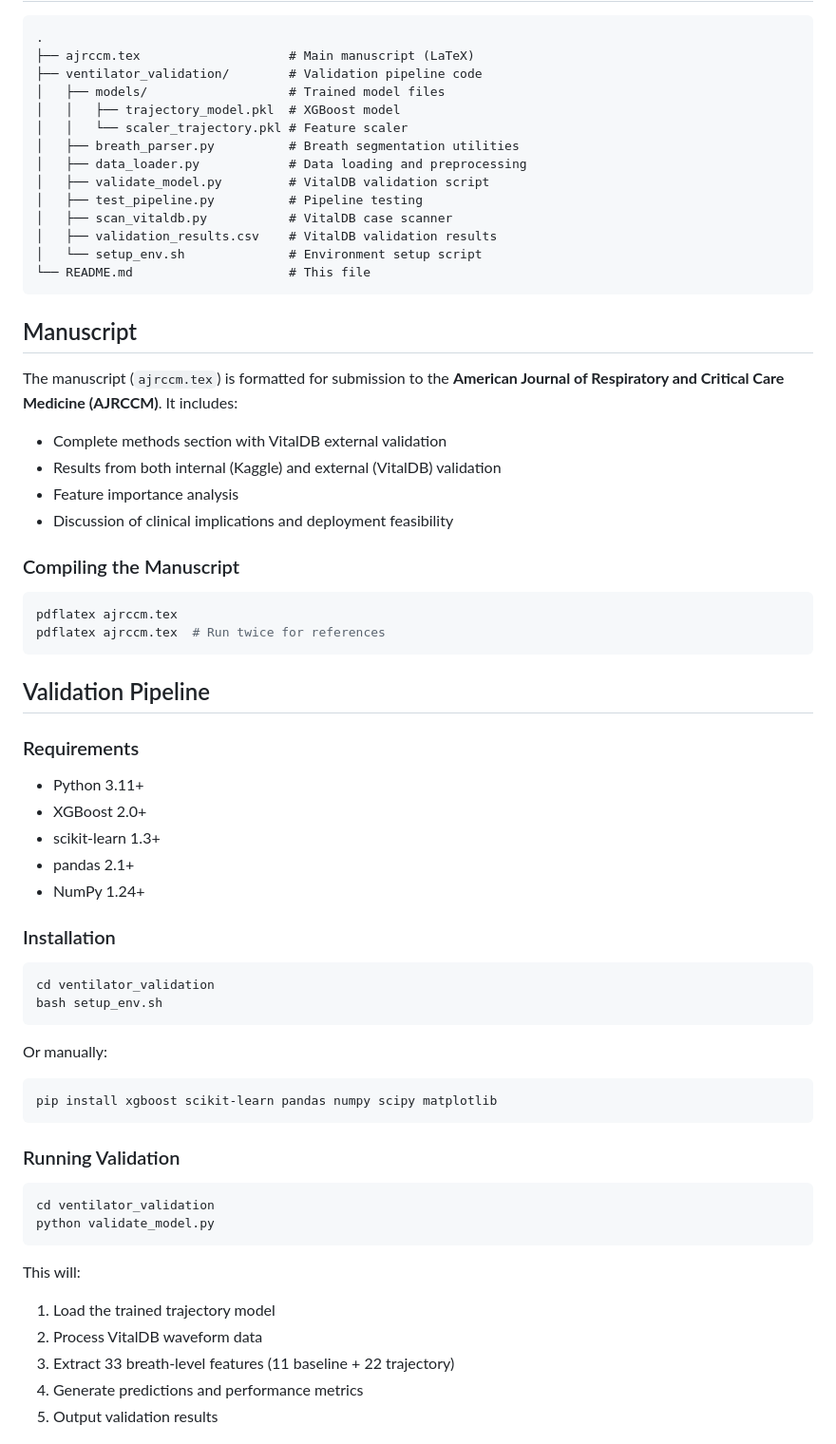
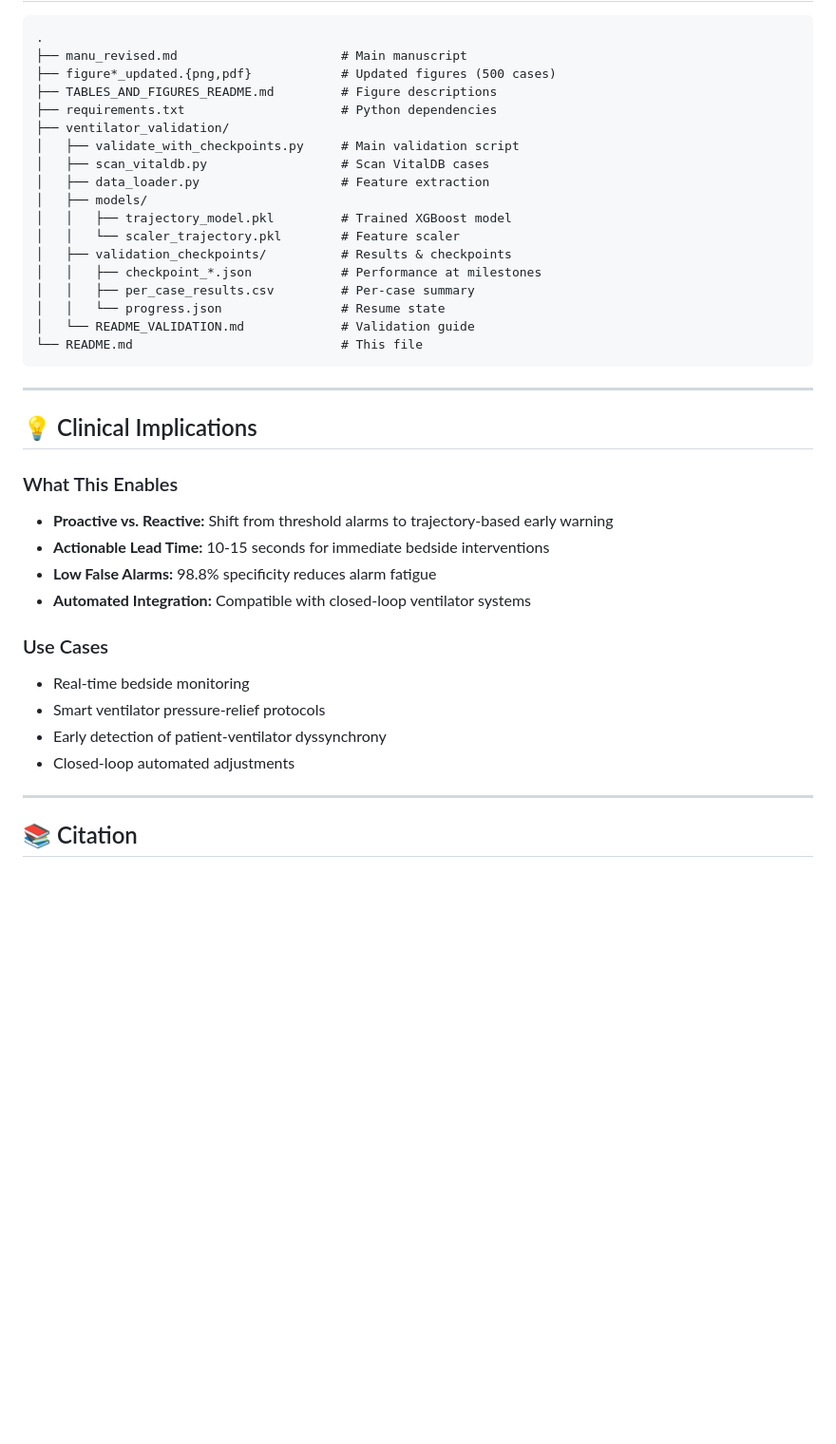
Before and after one commit to andrewbouras/trajectory-ventilator-prediction, a Markdown page: README.md, the part around one of its changes. Shown at 95% size. Drawn GitHub-style; blank space fills up the shorter version.

Commit message:
Add comprehensive README with project overview and usage instructions

````diff
--- a/README.md
+++ b/README.md
@@ -17,71 +139,42 @@ Ventilator-induced lung injury (VILI) from excessive airway pressures remains a
 
 ```
 .
-├── ajrccm.tex                    # Main manuscript (LaTeX)
-├── ventilator_validation/        # Validation pipeline code
-│   ├── models/                   # Trained model files
-│   │   ├── trajectory_model.pkl  # XGBoost model
-│   │   └── scaler_trajectory.pkl # Feature scaler
-│   ├── breath_parser.py          # Breath segmentation utilities
-│   ├── data_loader.py            # Data loading and preprocessing
-│   ├── validate_model.py         # VitalDB validation script
-│   ├── test_pipeline.py          # Pipeline testing
-│   ├── scan_vitaldb.py           # VitalDB case scanner
-│   ├── validation_results.csv    # VitalDB validation results
-│   └── setup_env.sh              # Environment setup script
-└── README.md                     # This file
+├── manu_revised.md                      # Main manuscript
+├── figure*_updated.{png,pdf}            # Updated figures (500 cases)
+├── TABLES_AND_FIGURES_README.md         # Figure descriptions
+├── requirements.txt                     # Python dependencies
+├── ventilator_validation/
+│   ├── validate_with_checkpoints.py     # Main validation script
+│   ├── scan_vitaldb.py                  # Scan VitalDB cases
+│   ├── data_loader.py                   # Feature extraction
+│   ├── models/
+│   │   ├── trajectory_model.pkl         # Trained XGBoost model
+│   │   └── scaler_trajectory.pkl        # Feature scaler
+│   ├── validation_checkpoints/          # Results & checkpoints
+│   │   ├── checkpoint_*.json            # Performance at milestones
+│   │   ├── per_case_results.csv         # Per-case summary
+│   │   └── progress.json                # Resume state
+│   └── README_VALIDATION.md             # Validation guide
+└── README.md                            # This file
 ```
 
-## Manuscript
+---
 
-The manuscript (`ajrccm.tex`) is formatted for submission to the **American Journal of Respiratory and Critical Care Medicine (AJRCCM)**. It includes:
+## 💡 Clinical Implications
 
-- Complete methods section with VitalDB external validation
-- Results from both internal (Kaggle) and external (VitalDB) validation
-- Feature importance analysis
-- Discussion of clinical implications and deployment feasibility
+### What This Enables
+- **Proactive vs. Reactive:** Shift from threshold alarms to trajectory-based early warning
+- **Actionable Lead Time:** 10-15 seconds for immediate bedside interventions
+- **Low False Alarms:** 98.8% specificity reduces alarm fatigue
+- **Automated Integration:** Compatible with closed-loop ventilator systems
 
-### Compiling the Manuscript
+### Use Cases
+- Real-time bedside monitoring
+- Smart ventilator pressure-relief protocols
+- Early detection of patient-ventilator dyssynchrony
+- Closed-loop automated adjustments
 
-```bash
-pdflatex ajrccm.tex
-pdflatex ajrccm.tex  # Run twice for references
-```
+---
 
-## Validation Pipeline
+## 📚 Citation
 
-### Requirements
-
-- Python 3.11+
-- XGBoost 2.0+
-- scikit-learn 1.3+
-- pandas 2.1+
-- NumPy 1.24+
-
-### Installation
-
-```bash
-cd ventilator_validation
-bash setup_env.sh
-```
-
-Or manually:
-
-```bash
-pip install xgboost scikit-learn pandas numpy scipy matplotlib
-```
-
-### Running Validation
-
-```bash
-cd ventilator_validation
-python validate_model.py
-```
-
-This will:
-1. Load the trained trajectory model
-2. Process VitalDB waveform data
-3. Extract 33 breath-level features (11 baseline + 22 trajectory)
-4. Generate predictions and performance metrics
-5. Output validation results
-
````
Also changed, not shown: other parts of README.md (+161 -55 lines).
